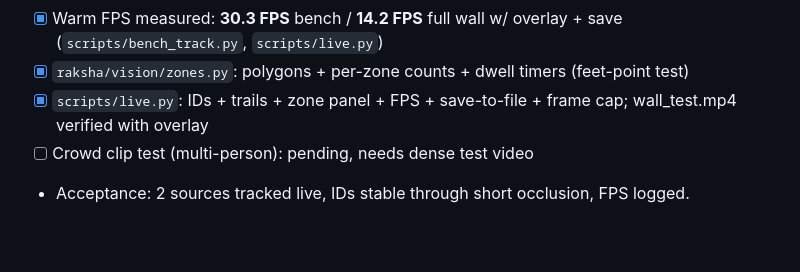
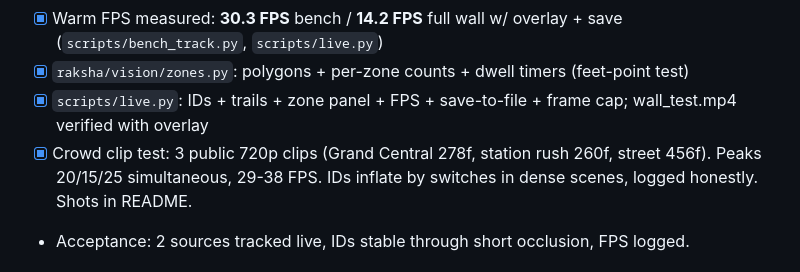
Before and after one commit to shounakjoshi88-a11y/raksha-crowd-safety-hackathon, a Markdown page: docs/plan.md, the part around the change. Drawn GitHub-style; blank space fills up the shorter version.

```diff
--- a/docs/plan.md
+++ b/docs/plan.md
@@ -24,7 +24,7 @@
 - [x] Warm FPS measured: **30.3 FPS** bench / **14.2 FPS** full wall w/ overlay + save (`scripts/bench_track.py`, `scripts/live.py`)
 - [x] `raksha/vision/zones.py`: polygons + per-zone counts + dwell timers (feet-point test)
 - [x] `scripts/live.py`: IDs + trails + zone panel + FPS + save-to-file + frame cap; wall_test.mp4 verified with overlay
-- [ ] Crowd clip test (multi-person): pending, needs dense test video
+- [x] Crowd clip test: 3 public 720p clips (Grand Central 278f, station rush 260f, street 456f). Peaks 20/15/25 simultaneous, 29-38 FPS. IDs inflate by switches in dense scenes, logged honestly. Shots in README.
 - Acceptance: 2 sources tracked live, IDs stable through short occlusion, FPS logged.
 
 ## Phase 2: Face dossier, one person one file [x] (done 2026-09-24)
```
Also changed, not shown: README.md (+22 -0 lines), docs/demo/grand_central.jpg (added), docs/demo/station_rush.jpg (added), docs/demo/street_walk.jpg (added), 1 other file.
